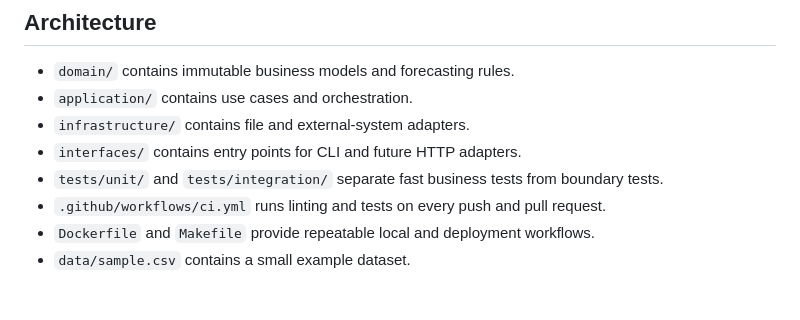
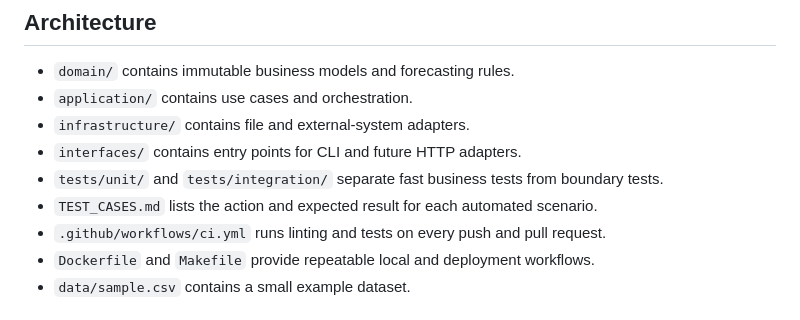
Before and after one commit to c2kg2n8v9h-arch/SPM-forecasting, a Markdown page: README.md, the part around the change. Rendered like a GitHub page.

Commit message:
Document test actions and expected results

```diff
--- a/README.md
+++ b/README.md
@@ -22,6 +22,7 @@ The input CSV must contain a `value` column and may include a `date` column. Exa
 - `infrastructure/` contains file and external-system adapters.
 - `interfaces/` contains entry points for CLI and future HTTP adapters.
 - `tests/unit/` and `tests/integration/` separate fast business tests from boundary tests.
+- `TEST_CASES.md` lists the action and expected result for each automated scenario.
 - `.github/workflows/ci.yml` runs linting and tests on every push and pull request.
 - `Dockerfile` and `Makefile` provide repeatable local and deployment workflows.
 - `data/sample.csv` contains a small example dataset.
```
Also changed, not shown: TEST_CASES.md (added, +52 -0 lines).
